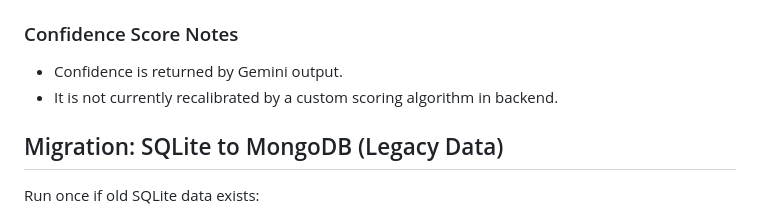
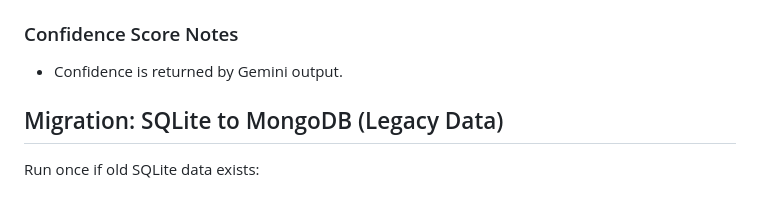
Before and after one commit to EaswerA/RSEA, a Markdown page: README.md, the part around the change. Rendered like a GitHub page.

Commit message:
Update confidence score notes in README
Remove note about confidence score recalibration.

```diff
--- a/README.md
+++ b/README.md
@@ -154,7 +154,6 @@ Distinct stored source/output files:
 ### Confidence Score Notes
 
 - Confidence is returned by Gemini output.
-- It is not currently recalibrated by a custom scoring algorithm in backend.
 
 ## Migration: SQLite to MongoDB (Legacy Data)
 
```
